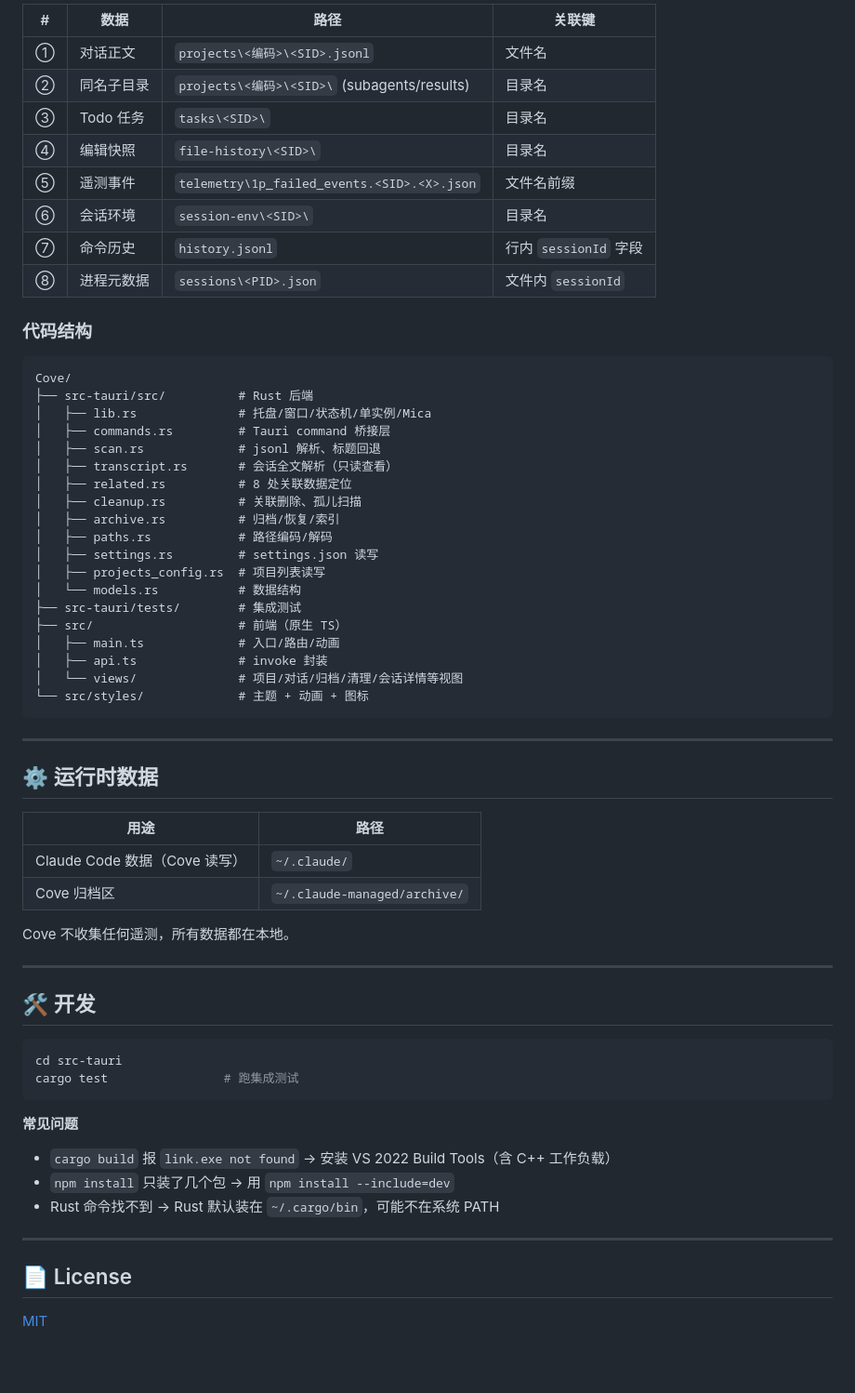
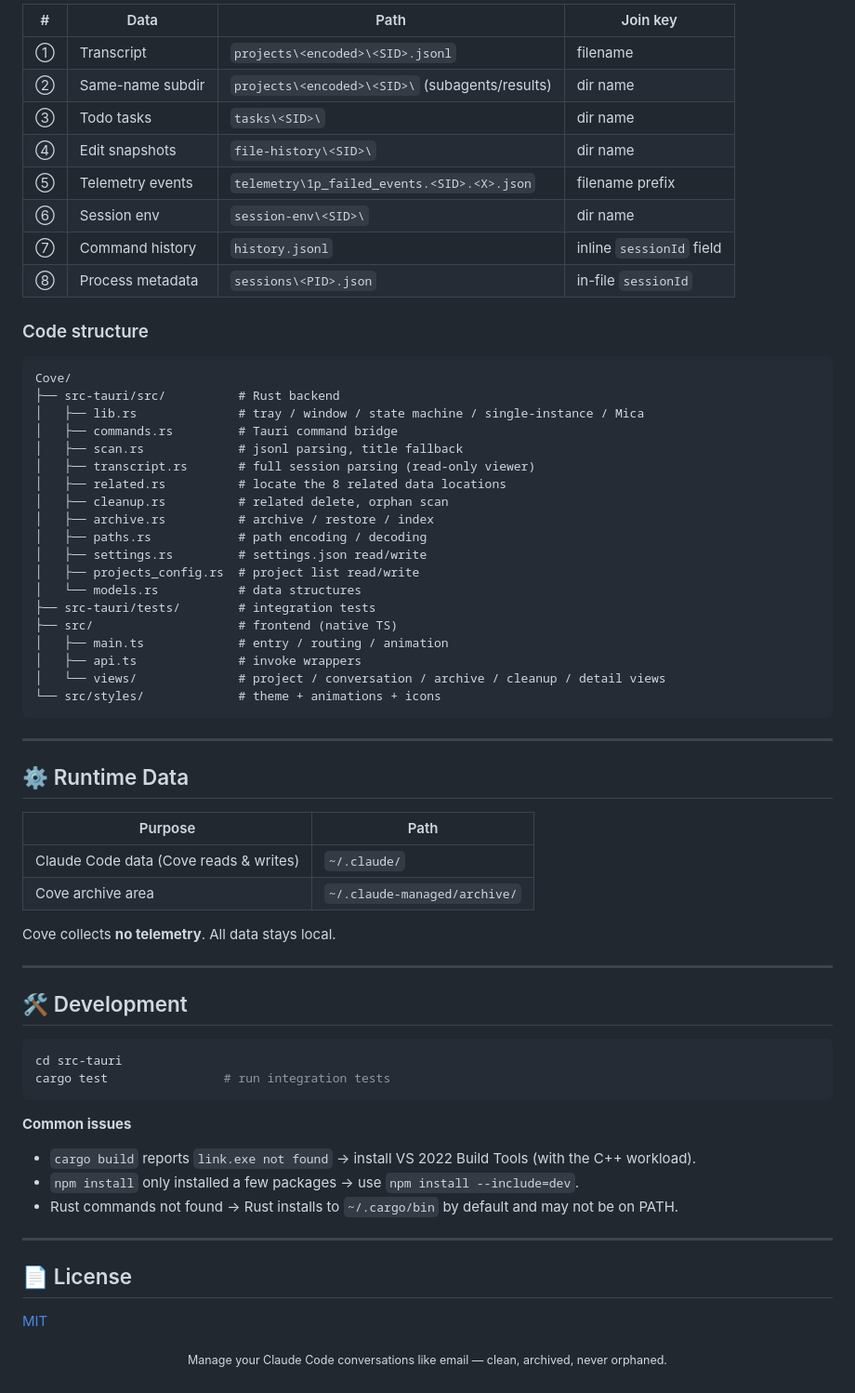
Before and after one commit to LUMIAO9527/Cove, a Markdown page: README.md, the part around one of its changes. Shown at 93% size. Rendered like a GitHub page; blank space fills up the shorter version.

````diff
--- a/README.md
+++ b/README.md
@@ -60,67 +89,73 @@ npm run tauri build        # 打包 release 产物
 
-| # | 数据 | 路径 | 关联键 |
-|---|---|---|---|
-| ① | 对话正文 | `projects\<编码>\<SID>.jsonl` | 文件名 |
-| ② | 同名子目录 | `projects\<编码>\<SID>\` (subagents/results) | 目录名 |
-| ③ | Todo 任务 | `tasks\<SID>\` | 目录名 |
-| ④ | 编辑快照 | `file-history\<SID>\` | 目录名 |
-| ⑤ | 遥测事件 | `telemetry\1p_failed_events.<SID>.<X>.json` | 文件名前缀 |
-| ⑥ | 会话环境 | `session-env\<SID>\` | 目录名 |
-| ⑦ | 命令历史 | `history.jsonl` | 行内 `sessionId` 字段 |
-| ⑧ | 进程元数据 | `sessions\<PID>.json` | 文件内 `sessionId` |
+| # | Data | Path | Join key |
+|---|------|------|----------|
+| ① | Transcript | `projects\<encoded>\<SID>.jsonl` | filename |
+| ② | Same-name subdir | `projects\<encoded>\<SID>\` (subagents/results) | dir name |
+| ③ | Todo tasks | `tasks\<SID>\` | dir name |
+| ④ | Edit snapshots | `file-history\<SID>\` | dir name |
+| ⑤ | Telemetry events | `telemetry\1p_failed_events.<SID>.<X>.json` | filename prefix |
+| ⑥ | Session env | `session-env\<SID>\` | dir name |
+| ⑦ | Command history | `history.jsonl` | inline `sessionId` field |
+| ⑧ | Process metadata | `sessions\<PID>.json` | in-file `sessionId` |
 
-### 代码结构
+### Code structure
 
-```
+```text
 Cove/
-├── src-tauri/src/          # Rust 后端
-│   ├── lib.rs              # 托盘/窗口/状态机/单实例/Mica
-│   ├── commands.rs         # Tauri command 桥接层
-│   ├── scan.rs             # jsonl 解析、标题回退
-│   ├── transcript.rs       # 会话全文解析（只读查看）
-│   ├── related.rs          # 8 处关联数据定位
-│   ├── cleanup.rs          # 关联删除、孤儿扫描
-│   ├── archive.rs          # 归档/恢复/索引
-│   ├── paths.rs            # 路径编码/解码
-│   ├── settings.rs         # settings.json 读写
-│   ├── projects_config.rs  # 项目列表读写
-│   └── models.rs           # 数据结构
-├── src-tauri/tests/        # 集成测试
-├── src/                    # 前端（原生 TS）
-│   ├── main.ts             # 入口/路由/动画
-│   ├── api.ts              # invoke 封装
-│   └── views/              # 项目/对话/归档/清理/会话详情等视图
-└── src/styles/             # 主题 + 动画 + 图标
+├── src-tauri/src/          # Rust backend
+│   ├── lib.rs              # tray / window / state machine / single-instance / Mica
+│   ├── commands.rs         # Tauri command bridge
+│   ├── scan.rs             # jsonl parsing, title fallback
+│   ├── transcript.rs       # full session parsing (read-only viewer)
+│   ├── related.rs          # locate the 8 related data locations
+│   ├── cleanup.rs          # related delete, orphan scan
+│   ├── archive.rs          # archive / restore / index
+│   ├── paths.rs            # path encoding / decoding
+│   ├── settings.rs         # settings.json read/write
+│   ├── projects_config.rs  # project list read/write
+│   └── models.rs           # data structures
+├── src-tauri/tests/        # integration tests
+├── src/                    # frontend (native TS)
+│   ├── main.ts             # entry / routing / animation
+│   ├── api.ts              # invoke wrappers
+│   └── views/              # project / conversation / archive / cleanup / detail views
+└── src/styles/             # theme + animations + icons
 ```
 
 ---
 
-## ⚙️ 运行时数据
+## ⚙️ Runtime Data
 
-| 用途 | 路径 |
-|---|---|
-| Claude Code 数据（Cove 读写） | `~/.claude/` |
-| Cove 归档区 | `~/.claude-managed/archive/` |
+| Purpose | Path |
+|---------|------|
+| Claude Code data (Cove reads & writes) | `~/.claude/` |
+| Cove archive area | `~/.claude-managed/archive/` |
 
-Cove 不收集任何遥测，所有数据都在本地。
+Cove collects **no telemetry**. All data stays local.
 
 ---
 
-## 🛠️ 开发
+## 🛠️ Development
 
 ```bash
 cd src-tauri
-cargo test                # 跑集成测试
+cargo test                # run integration tests
 ```
 
-**常见问题**
+**Common issues**
 
-- `cargo build` 报 `link.exe not found` → 安装 VS 2022 Build Tools（含 C++ 工作负载）
-- `npm install` 只装了几个包 → 用 `npm install --include=dev`
-- Rust 命令找不到 → Rust 默认装在 `~/.cargo/bin`，可能不在系统 PATH
+- `cargo build` reports `link.exe not found` → install VS 2022 Build Tools (with the C++ workload).
+- `npm install` only installed a few packages → use `npm install --include=dev`.
+- Rust commands not found → Rust installs to `~/.cargo/bin` by default and may not be on PATH.
 
 ---
 
 ## 📄 License
 
-[MIT](LICENSE)
+[MIT](./LICENSE)
+
+<div align="center">
+
+<sub>Manage your Claude Code conversations like email — clean, archived, never orphaned.</sub>
+
+</div>
````
Also changed, not shown: other parts of README.md (+61 -32 lines), README.zh-CN.md (added, +161 -0 lines).
